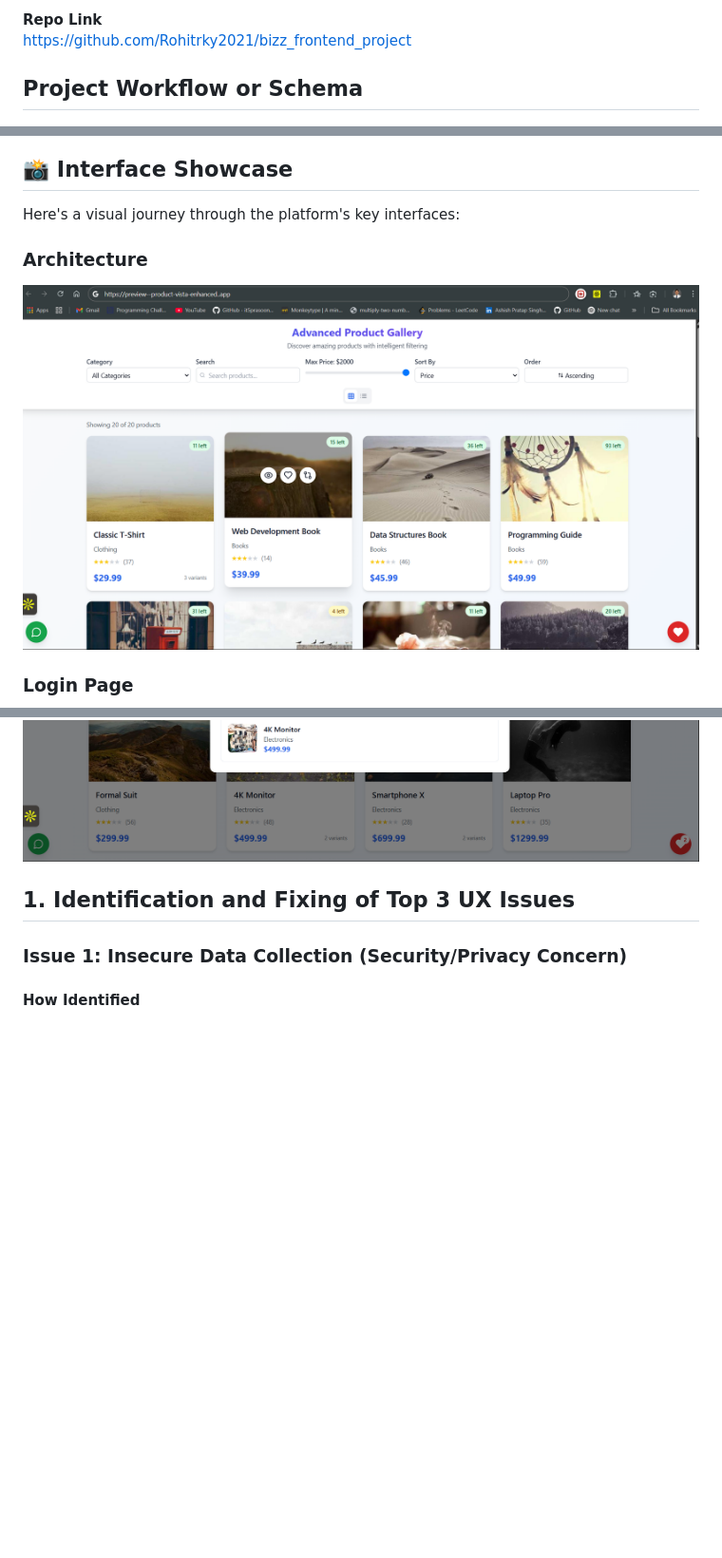
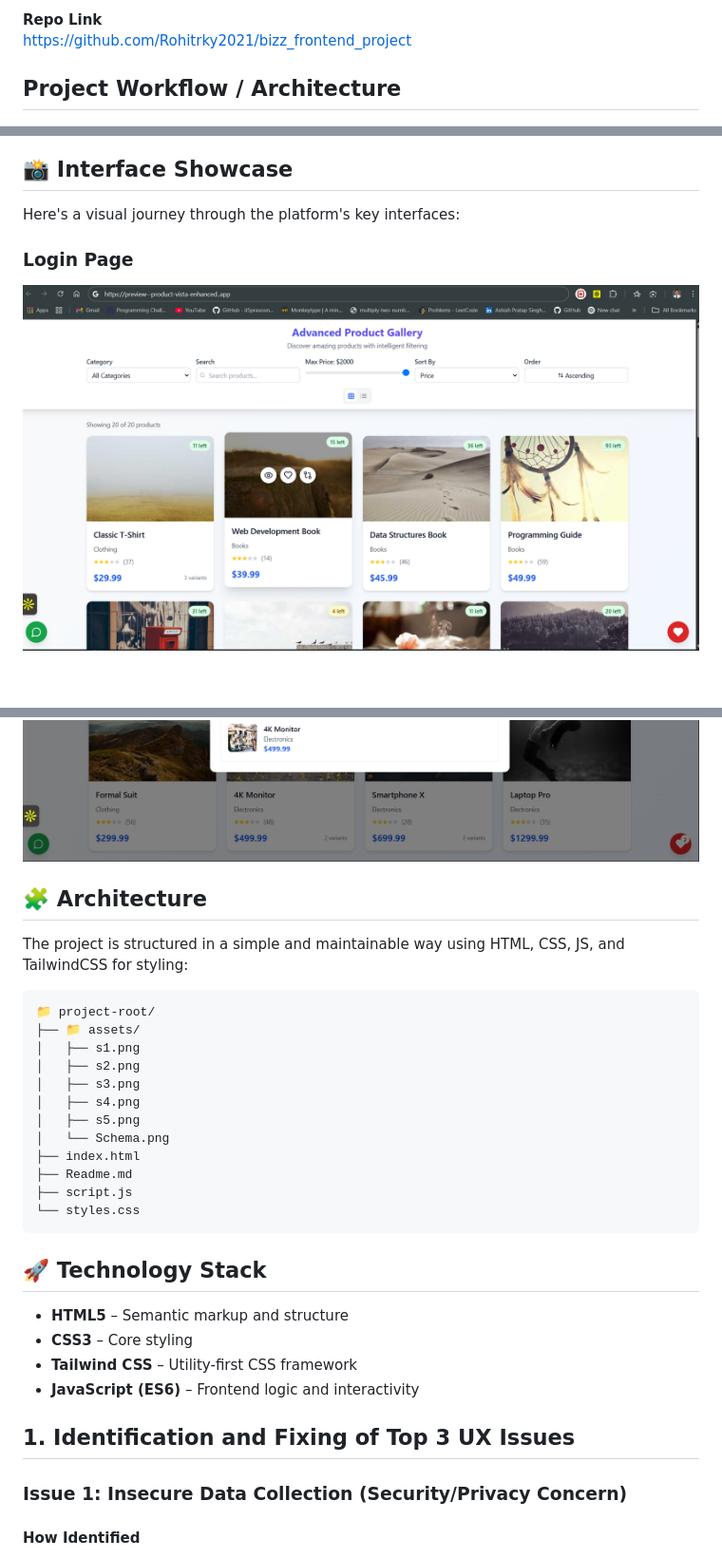
Before and after one commit to Rohitrky2021/bizz_frontend_project, a Markdown page: Readme.md, 3 parts joined by grey strips. Shown at 95% size. Rendered like a GitHub page; blank space fills up the shorter version.

Commit message:
Refactor README structure for clarity and organization

````diff
--- a/Readme.md
+++ b/Readme.md
@@ -8,7 +8,7 @@ This document outlines the process of identifying and fixing three critical UX i
 **Repo Link**
 https://github.com/Rohitrky2021/bizz_frontend_project
 
-## Project Workflow or Schema
+## Project Workflow / Architecture
 
 ![Project Workflow Schema](assets/Schema.png)
 
@@ -16,16 +16,42 @@ https://github.com/Rohitrky2021/bizz_frontend_project
 
 Here's a visual journey through the platform's key interfaces:
 
-### Architecture
-
-![Login Interface](assets/s1.png)
 
 ### Login Page
 
+![Login Interface](assets/s1.png)
 ![Login Interface](assets/s2.png)
 ![Login Interface](assets/s3.png)
 ![Login Interface](assets/s4.png)
 ![Login Interface](assets/s5.png)
+
+## 🧩 Architecture
+
+The project is structured in a simple and maintainable way using   HTML, CSS, JS, and TailwindCSS for styling:
+
+```bash
+📁 project-root/
+├── 📁 assets/
+│   ├── s1.png
+│   ├── s2.png
+│   ├── s3.png
+│   ├── s4.png
+│   ├── s5.png
+│   └── Schema.png
+├── index.html
+├── Readme.md
+├── script.js
+└── styles.css
+```
+
+## 🚀 Technology Stack
+
+- **HTML5** – Semantic markup and structure
+- **CSS3** – Core styling
+- **Tailwind CSS** – Utility-first CSS framework
+- **JavaScript (ES6)** – Frontend logic and interactivity
+
+
 
 ## 1. Identification and Fixing of Top 3 UX Issues
 
````
